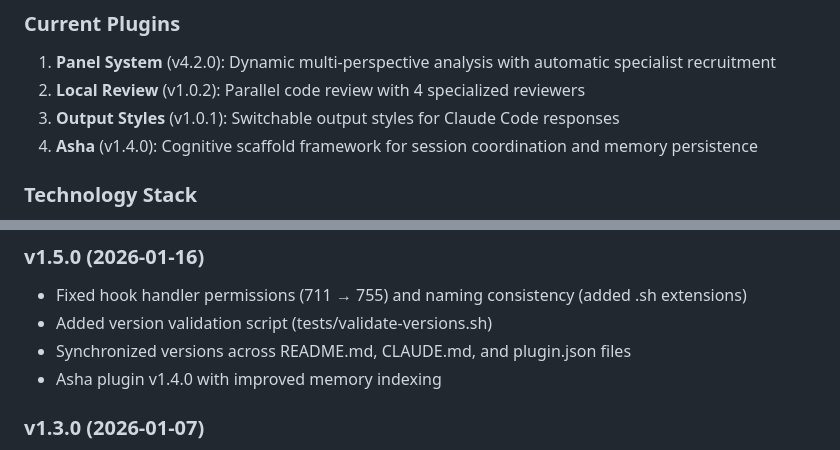
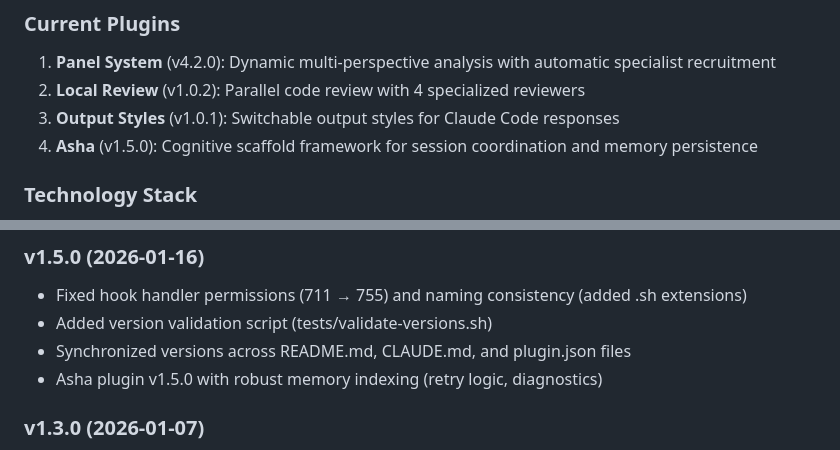
Before and after one commit to pknull/asha-marketplace, a Markdown page: CLAUDE.md, 2 parts joined by grey strips. Drawn GitHub-style.

```diff
--- a/CLAUDE.md
+++ b/CLAUDE.md
@@ -36,7 +36,7 @@ This guide helps AI assistants (like Claude) understand the asha-marketplace cod
 1. **Panel System** (v4.2.0): Dynamic multi-perspective analysis with automatic specialist recruitment
 2. **Local Review** (v1.0.2): Parallel code review with 4 specialized reviewers
 3. **Output Styles** (v1.0.1): Switchable output styles for Claude Code responses
-4. **Asha** (v1.4.0): Cognitive scaffold framework for session coordination and memory persistence
+4. **Asha** (v1.5.0): Cognitive scaffold framework for session coordination and memory persistence
 
 ### Technology Stack
 
@@ -889,7 +889,7 @@ git push -u origin <branch-name>
 - Fixed hook handler permissions (711 → 755) and naming consistency (added .sh extensions)
 - Added version validation script (tests/validate-versions.sh)
 - Synchronized versions across README.md, CLAUDE.md, and plugin.json files
-- Asha plugin v1.4.0 with improved memory indexing
+- Asha plugin v1.5.0 with robust memory indexing (retry logic, diagnostics)
 
 ### v1.3.0 (2026-01-07)
 - Audit and cleanup: Removed stale memory-session-manager references
```
Also changed, not shown: README.md (+1 -1 lines), plugins/asha/README.md (+1 -1 lines).
